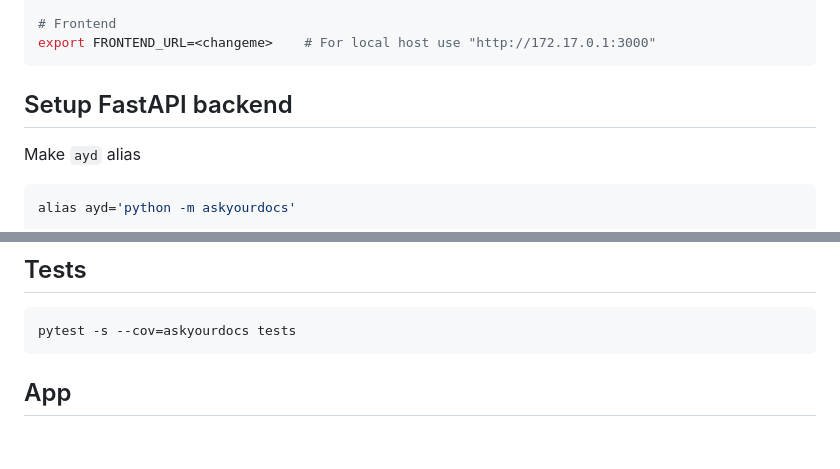
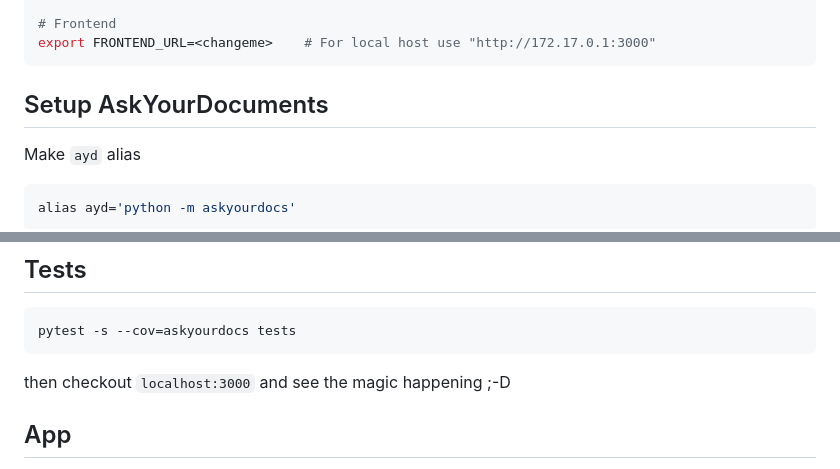
Before and after one commit to smc40/askyourdocs, a Markdown page: README.md, 2 parts joined by grey strips. GitHub-like rendering; blank space fills up the shorter version.

Commit message:
Just small README.md changes

````diff
--- a/README.md
+++ b/README.md
@@ -38,7 +38,7 @@ export ZK_URLS=<changeme>         # For local host use "172.17.0.1:2181"
 export FRONTEND_URL=<changeme>    # For local host use "http://172.17.0.1:3000"
 ```
 
-## Setup FastAPI backend
+## Setup AskYourDocuments
 Make `ayd` alias
 ```shell
 alias ayd='python -m askyourdocs'
@@ -62,7 +62,7 @@ mypy --ignore-missing-imports askyourdocs
 ```shell
 pytest -s --cov=askyourdocs tests
 ```
-
+then checkout `localhost:3000` and see the magic happening ;-D
 
 ## App
 Running the docker compose will create the app for you (be patient, the backend need to download the models first so it might take up to 10 minutes to be ready, check docker logs ayd-backend-1 -f to see the following message: INFO:     Application startup complete.) Not working? make sure you run the migrations after docker compose.
````
